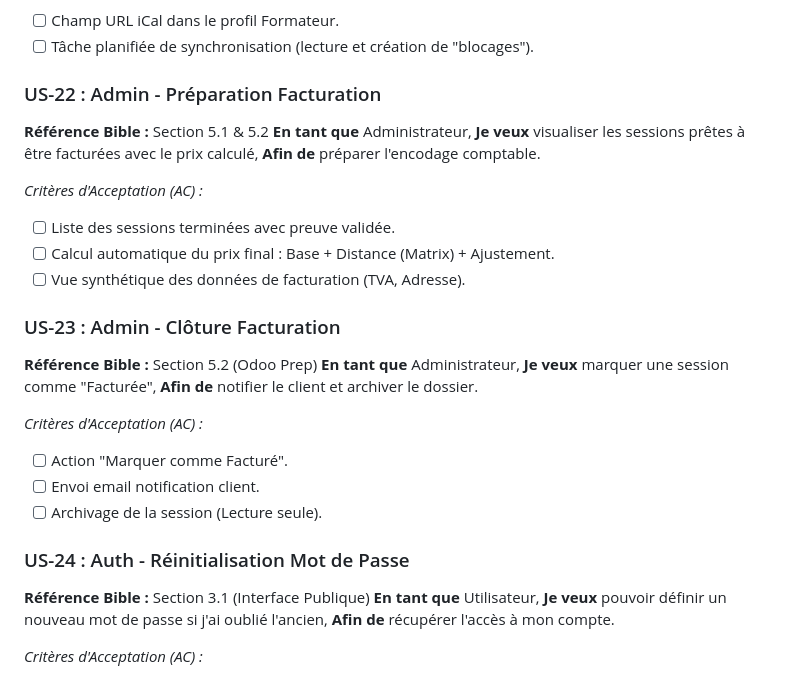
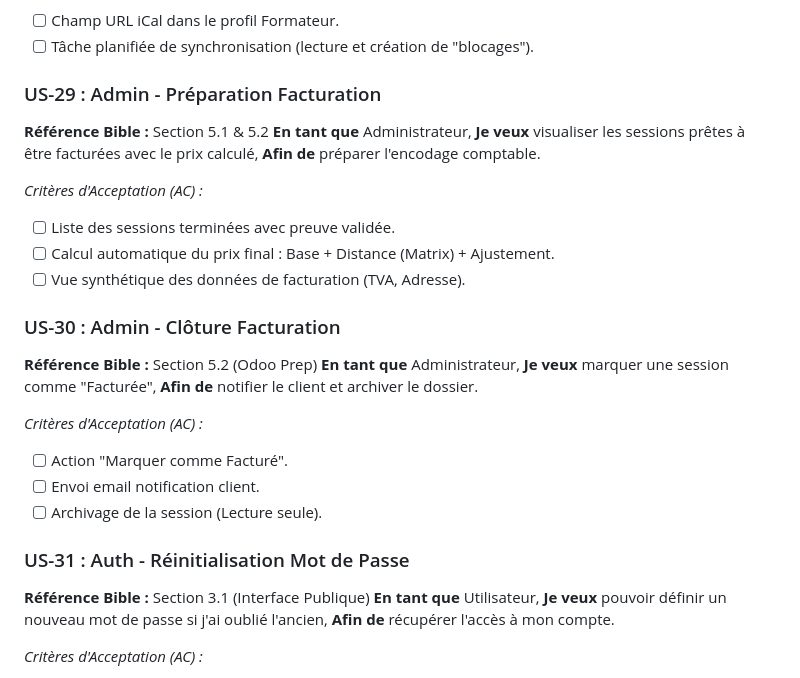
Before and after one commit to Ganngann/form-act, a Markdown page: docs/05_backlog_taches.md, the part around one of its changes. GitHub-like rendering.

```diff
--- a/docs/05_backlog_taches.md
+++ b/docs/05_backlog_taches.md
@@ -63,7 +139,7 @@ Ce document centralise toutes les tâches du projet. Il sert de "cerveau" pour p
 - [ ] Champ URL iCal dans le profil Formateur.
 - [ ] Tâche planifiée de synchronisation (lecture et création de "blocages").
 
-### US-22 : Admin - Préparation Facturation
+### US-29 : Admin - Préparation Facturation
 **Référence Bible :** Section 5.1 & 5.2
 **En tant que** Administrateur,
 **Je veux** visualiser les sessions prêtes à être facturées avec le prix calculé,
@@ -74,7 +150,7 @@ Ce document centralise toutes les tâches du projet. Il sert de "cerveau" pour p
 - [ ] Calcul automatique du prix final : Base + Distance (Matrix) + Ajustement.
 - [ ] Vue synthétique des données de facturation (TVA, Adresse).
 
-### US-23 : Admin - Clôture Facturation
+### US-30 : Admin - Clôture Facturation
 **Référence Bible :** Section 5.2 (Odoo Prep)
 **En tant que** Administrateur,
 **Je veux** marquer une session comme "Facturée",
@@ -85,7 +161,7 @@ Ce document centralise toutes les tâches du projet. Il sert de "cerveau" pour p
 - [ ] Envoi email notification client.
 - [ ] Archivage de la session (Lecture seule).
 
-### US-24 : Auth - Réinitialisation Mot de Passe
+### US-31 : Auth - Réinitialisation Mot de Passe
 **Référence Bible :** Section 3.1 (Interface Publique)
 **En tant que** Utilisateur,
 **Je veux** pouvoir définir un nouveau mot de passe si j'ai oublié l'ancien,
```
Also changed, not shown: other parts of docs/05_backlog_taches.md (+77 -1 lines).
